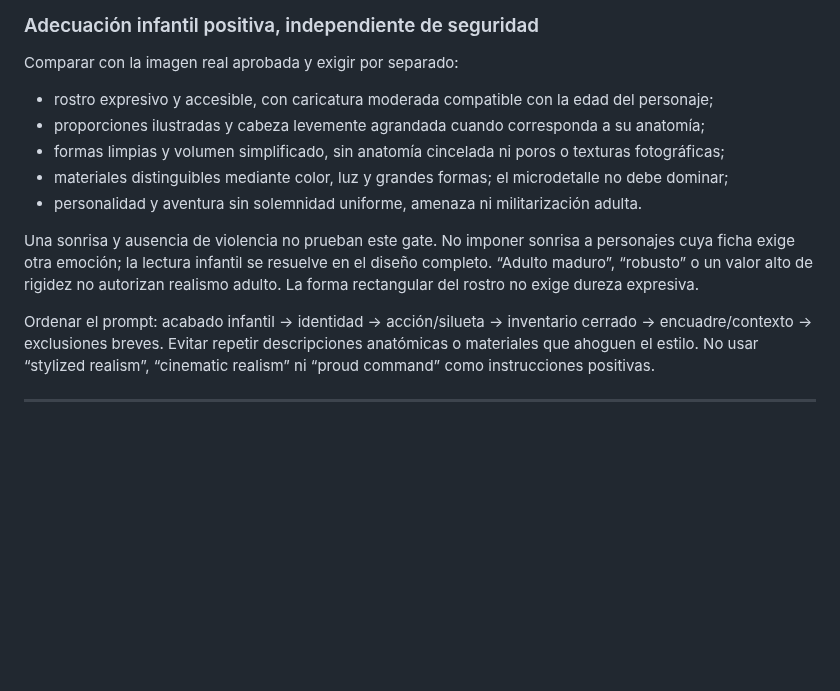
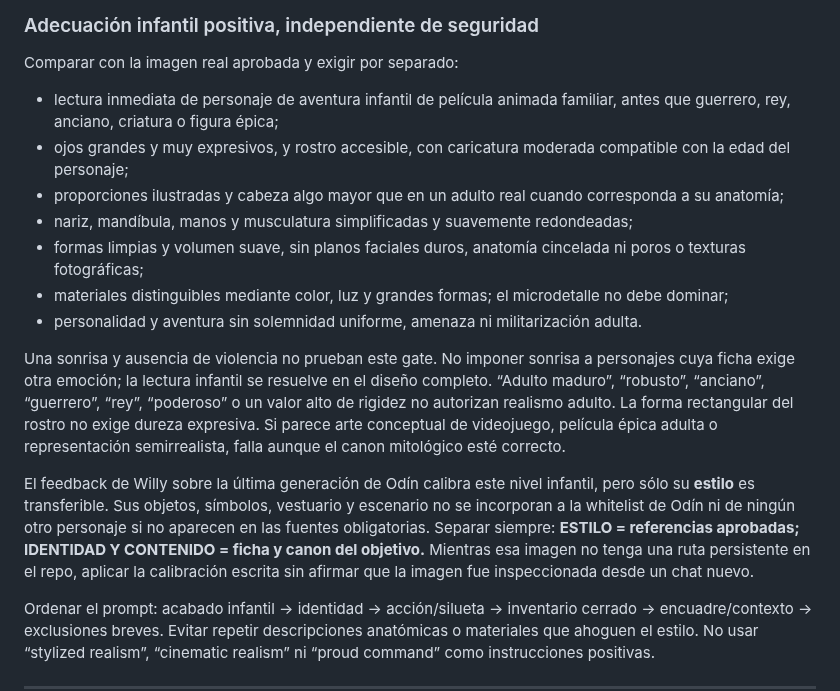
Before and after one commit to willyesposito/JuegoMitosFeli, a Markdown page: skills/nuevo-personaje-mitos/SKILL.md, the part around the change. GitHub-like rendering; blank space fills up the shorter version.

Commit message:
docs: endurecer gate infantil de la skill

```diff
--- a/skills/nuevo-personaje-mitos/SKILL.md
+++ b/skills/nuevo-personaje-mitos/SKILL.md
@@ -284,13 +284,17 @@ No convertir estas propiedades en una composición única.
 
 Comparar con la imagen real aprobada y exigir por separado:
 
-- rostro expresivo y accesible, con caricatura moderada compatible con la edad del personaje;
-- proporciones ilustradas y cabeza levemente agrandada cuando corresponda a su anatomía;
-- formas limpias y volumen simplificado, sin anatomía cincelada ni poros o texturas fotográficas;
+- lectura inmediata de personaje de aventura infantil de película animada familiar, antes que guerrero, rey, anciano, criatura o figura épica;
+- ojos grandes y muy expresivos, y rostro accesible, con caricatura moderada compatible con la edad del personaje;
+- proporciones ilustradas y cabeza algo mayor que en un adulto real cuando corresponda a su anatomía;
+- nariz, mandíbula, manos y musculatura simplificadas y suavemente redondeadas;
+- formas limpias y volumen suave, sin planos faciales duros, anatomía cincelada ni poros o texturas fotográficas;
 - materiales distinguibles mediante color, luz y grandes formas; el microdetalle no debe dominar;
 - personalidad y aventura sin solemnidad uniforme, amenaza ni militarización adulta.
 
-Una sonrisa y ausencia de violencia no prueban este gate. No imponer sonrisa a personajes cuya ficha exige otra emoción; la lectura infantil se resuelve en el diseño completo. “Adulto maduro”, “robusto” o un valor alto de rigidez no autorizan realismo adulto. La forma rectangular del rostro no exige dureza expresiva.
+Una sonrisa y ausencia de violencia no prueban este gate. No imponer sonrisa a personajes cuya ficha exige otra emoción; la lectura infantil se resuelve en el diseño completo. “Adulto maduro”, “robusto”, “anciano”, “guerrero”, “rey”, “poderoso” o un valor alto de rigidez no autorizan realismo adulto. La forma rectangular del rostro no exige dureza expresiva. Si parece arte conceptual de videojuego, película épica adulta o representación semirrealista, falla aunque el canon mitológico esté correcto.
+
+El feedback de Willy sobre la última generación de Odín calibra este nivel infantil, pero sólo su **estilo** es transferible. Sus objetos, símbolos, vestuario y escenario no se incorporan a la whitelist de Odín ni de ningún otro personaje si no aparecen en las fuentes obligatorias. Separar siempre: **ESTILO = referencias aprobadas; IDENTIDAD Y CONTENIDO = ficha y canon del objetivo.** Mientras esa imagen no tenga una ruta persistente en el repo, aplicar la calibración escrita sin afirmar que la imagen fue inspeccionada desde un chat nuevo.
 
 Ordenar el prompt: acabado infantil → identidad → acción/silueta → inventario cerrado → encuadre/contexto → exclusiones breves. Evitar repetir descripciones anatómicas o materiales que ahoguen el estilo. No usar “stylized realism”, “cinematic realism” ni “proud command” como instrucciones positivas.
 
```
